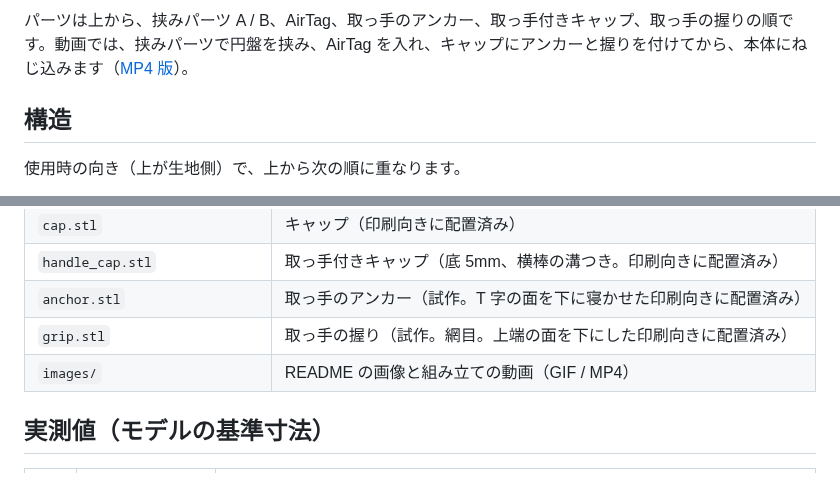
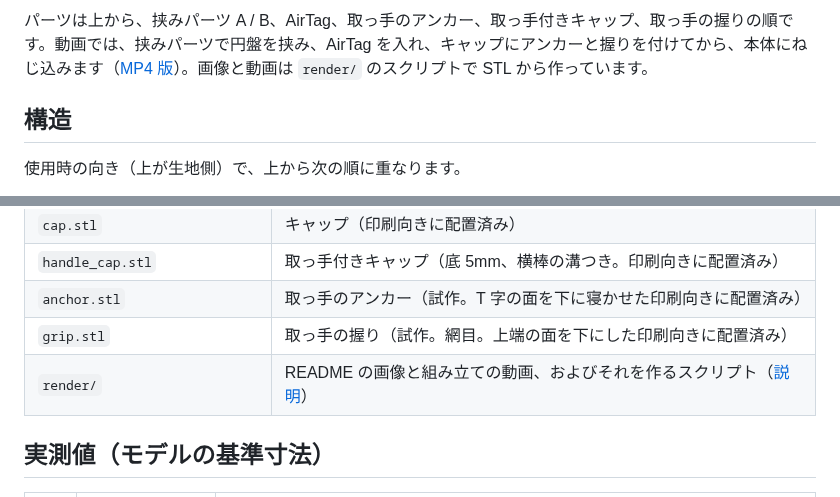
Before and after one commit to gofurukawa/airtag_holder, a Markdown page: README.md, 2 parts joined by grey strips. GitHub-like rendering.

```diff
--- a/README.md
+++ b/README.md
@@ -17,5 +17,5 @@ AMVEL の超軽量折りたたみ傘 [pentagon LARGE](https://www.umbrella-store
 
-パーツは上から、挟みパーツ A / B、AirTag、取っ手のアンカー、取っ手付きキャップ、取っ手の握りの順です。動画では、挟みパーツで円盤を挟み、AirTag を入れ、キャップにアンカーと握りを付けてから、本体にねじ込みます（[MP4 版](images/assembly.mp4)）。
+パーツは上から、挟みパーツ A / B、AirTag、取っ手のアンカー、取っ手付きキャップ、取っ手の握りの順です。動画では、挟みパーツで円盤を挟み、AirTag を入れ、キャップにアンカーと握りを付けてから、本体にねじ込みます（[MP4 版](render/images/assembly.mp4)）。画像と動画は `render/` のスクリプトで STL から作っています。
 
 ## 構造
 
@@ -55,7 +55,7 @@ AMVEL の超軽量折りたたみ傘 [pentagon LARGE](https://www.umbrella-store
 | `handle_cap.stl` | 取っ手付きキャップ（底 5mm、横棒の溝つき。印刷向きに配置済み） |
 | `anchor.stl` | 取っ手のアンカー（試作。T 字の面を下に寝かせた印刷向きに配置済み） |
 | `grip.stl` | 取っ手の握り（試作。網目。上端の面を下にした印刷向きに配置済み） |
-| `images/` | README の画像と組み立ての動画（GIF / MP4） |
+| `render/` | README の画像と組み立ての動画、およびそれを作るスクリプト（[説明](render/README.md)） |
 
 ## 実測値（モデルの基準寸法）
 
```
Also changed, not shown: other parts of README.md (+1 -1 lines), render/README.md (added, +57 -0 lines), images/assembled.png (deleted), render/images/assembled.png (added), render/images/parts.png (renamed from images/parts.png), 14 other files.
